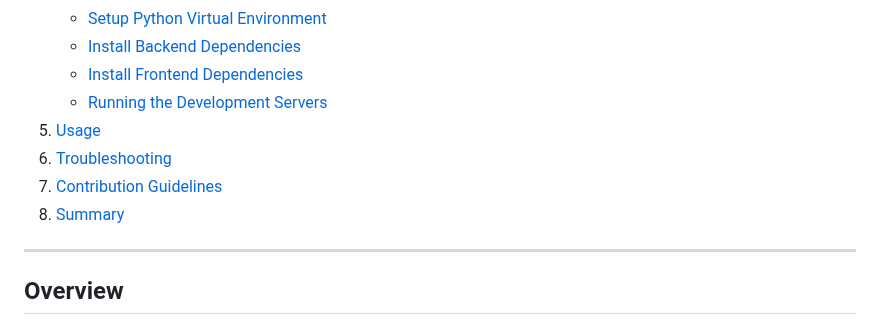
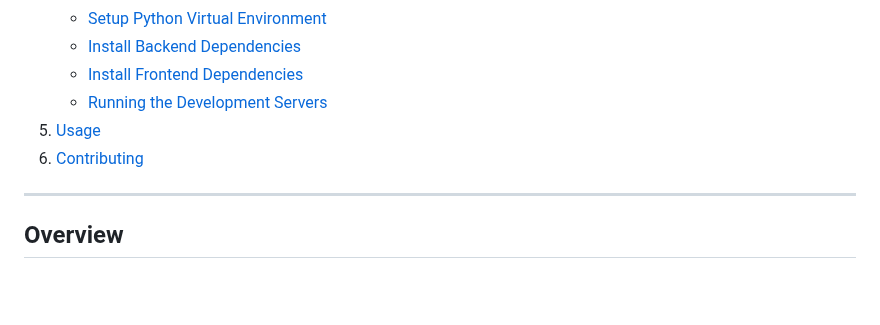
Before and after one commit to BonelessWater/Artemis, a Markdown page: README.md, the part around the change. Drawn GitHub-style; blank space fills up the shorter version.

```diff
--- a/README.md
+++ b/README.md
@@ -20,9 +20,7 @@ Artemis is a revolutionary mobile application designed by hikers, for hikers. Bu
     - [Install Frontend Dependencies](#install-frontend-dependencies)
     - [Running the Development Servers](#running-the-development-servers)
 5. [Usage](#usage)
-6. [Troubleshooting](#troubleshooting)
-7. [Contribution Guidelines](#contribution-guidelines)
-8. [Summary](#summary)
+6. [Contributing](#contributing)
 
 ---
 
```
